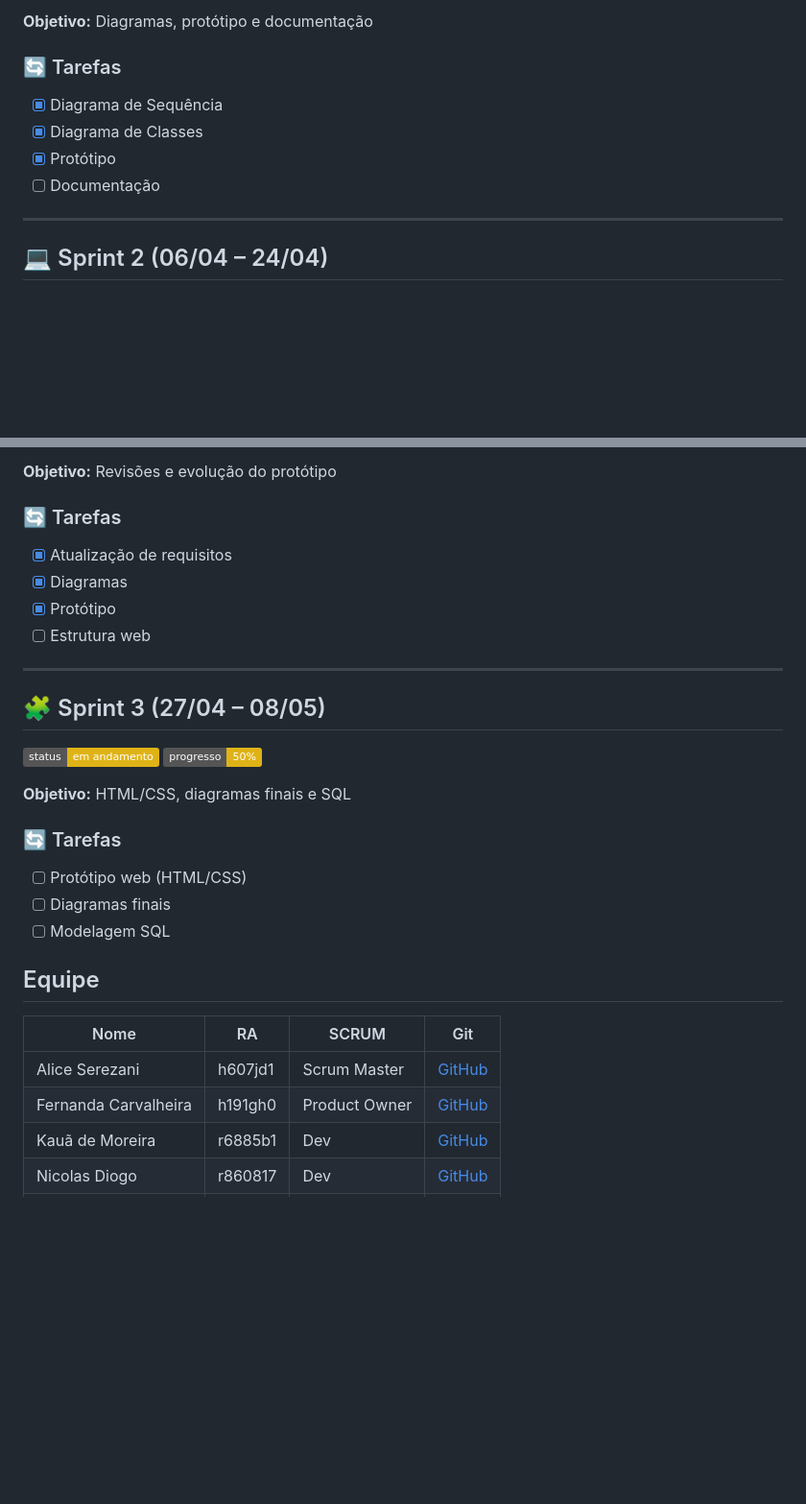
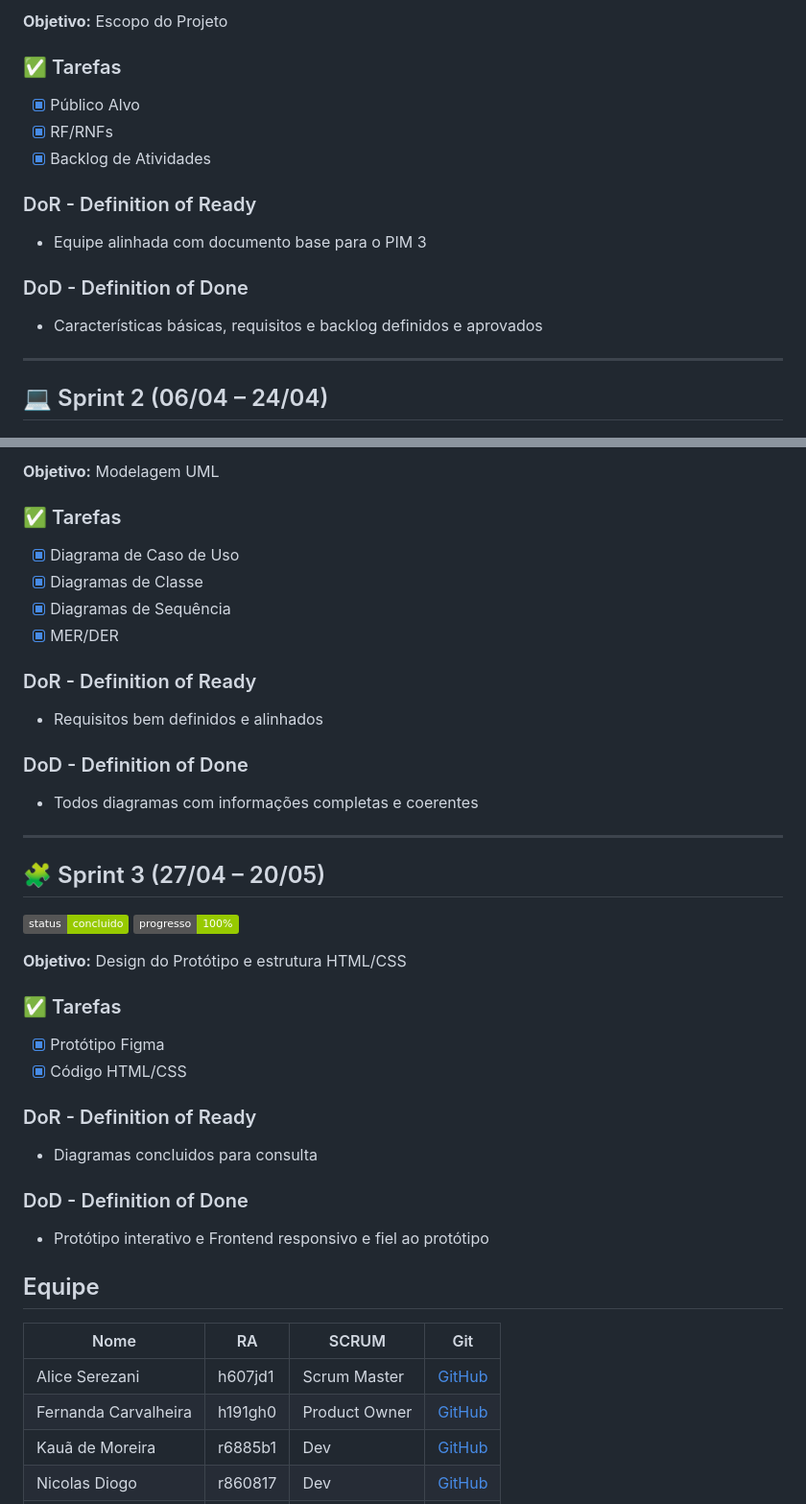
Before and after one commit to aliceserezani/Pim-3, a Markdown page: README.md, 2 parts joined by grey strips. Shown at 96% size. Drawn GitHub-style; badges without logos; blank space fills up the shorter version.

Commit message:
Atualizando README

```diff
--- a/README.md
+++ b/README.md
@@ -40,12 +36,16 @@ O app irá auxiliar o conhecimento do usuário na área de ti através de ativid
 
-**Objetivo:** Diagramas, protótipo e documentação
+**Objetivo:** Escopo do Projeto
 
-### 🔄 Tarefas
-- [x] Diagrama de Sequência
-- [x] Diagrama de Classes
-- [x] Protótipo
-- [ ] Documentação
+### ✅ Tarefas
+- [x] Público Alvo
+- [x] RF/RNFs
+- [x] Backlog de Atividades
 
+### DoR - Definition of Ready
+* Equipe alinhada com documento base para o PIM 3
+
+### DoD - Definition of Done
+* Características básicas, requisitos e backlog definidos e aprovados
 ---
 
 ## 💻 Sprint 2 (06/04 – 24/04)
@@ -54,24 +54,34 @@ O app irá auxiliar o conhecimento do usuário na área de ti através de ativid
 
-**Objetivo:** Revisões e evolução do protótipo
+**Objetivo:** Modelagem UML
 
-### 🔄 Tarefas
-- [x] Atualização de requisitos
-- [x] Diagramas
-- [x] Protótipo
-- [ ] Estrutura web
+### ✅ Tarefas
+- [x] Diagrama de Caso de Uso
+- [x] Diagramas de Classe
+- [x] Diagramas de Sequência
+- [x] MER/DER
 
+### DoR - Definition of Ready
+* Requisitos bem definidos e alinhados
+
+### DoD - Definition of Done
+* Todos diagramas com informações completas e coerentes
 ---
 
-## 🧩 Sprint 3 (27/04 – 08/05)
-![Status](https://img.shields.io/badge/status-em%20andamento-yellow)
-![Progresso](https://img.shields.io/badge/progresso-50%25-yellow)
+## 🧩 Sprint 3 (27/04 – 20/05)
+![Status](https://img.shields.io/badge/status-%20concluido-green)
+![Progresso](https://img.shields.io/badge/progresso-100%25-green)
 
-**Objetivo:** HTML/CSS, diagramas finais e SQL
+**Objetivo:** Design do Protótipo e estrutura HTML/CSS
 
-### 🔄 Tarefas
-- [ ] Protótipo web (HTML/CSS)
-- [ ] Diagramas finais
-- [ ] Modelagem SQL
+### ✅ Tarefas
+- [x] Protótipo Figma
+- [x] Código HTML/CSS
+
+### DoR - Definition of Ready
+* Diagramas concluidos para consulta
+
+### DoD - Definition of Done
+* Protótipo interativo e Frontend responsivo e fiel ao protótipo
 
 ## Equipe
 
```
Also changed, not shown: other parts of README.md (+13 -17 lines).
